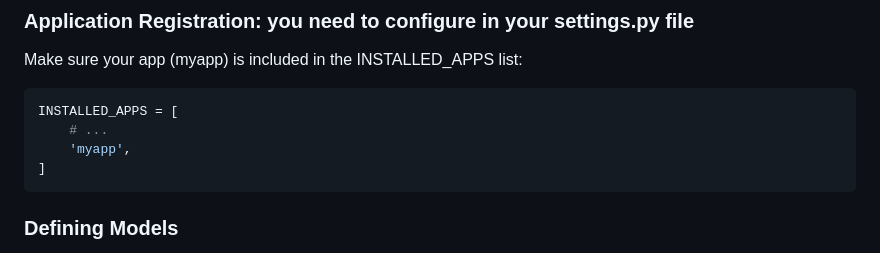
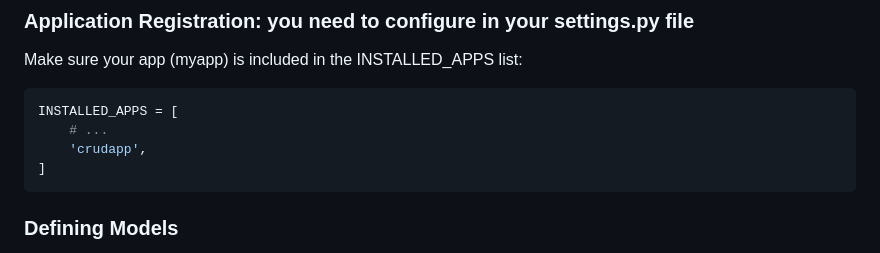
Before and after one commit to prosenjeetshil/django-crud-operations-tutorial, a Markdown page: README.md, the part around the change. Drawn GitHub-style.

Commit message:
changed myapp to crudapp

````diff
--- a/README.md
+++ b/README.md
@@ -34,7 +34,7 @@ Make sure your app (myapp) is included in the INSTALLED_APPS list:
 ```python
 INSTALLED_APPS = [
     # ...
-    'myapp',
+    'crudapp',
 ]
 ```
 
````
